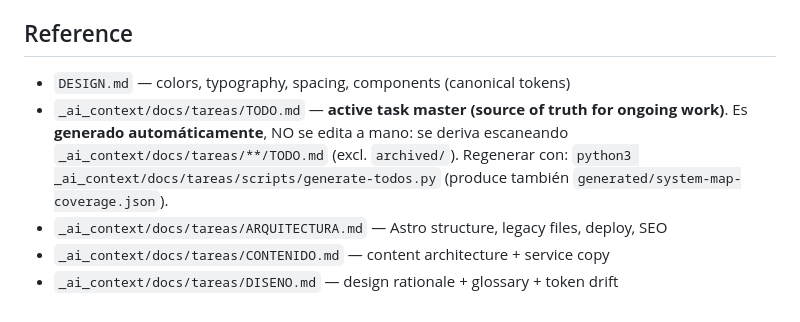
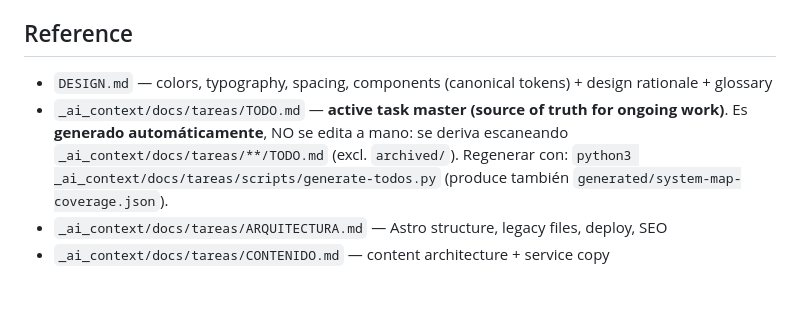
Before and after one commit to colombinis/colombinis.github.io, a Markdown page: AGENTS.md, the part around the change. Rendered like a GitHub page.

```diff
--- a/AGENTS.md
+++ b/AGENTS.md
@@ -77,8 +77,7 @@ Full status: `_ai_context/docs/tareas/TODO.md` (active tasks) and `_ai_context/d
 
 ## Reference
 
-- `DESIGN.md` — colors, typography, spacing, components (canonical tokens)
+- `DESIGN.md` — colors, typography, spacing, components (canonical tokens) + design rationale + glossary
 - `_ai_context/docs/tareas/TODO.md` — **active task master (source of truth for ongoing work)**. Es **generado automáticamente**, NO se edita a mano: se deriva escaneando `_ai_context/docs/tareas/**/TODO.md` (excl. `archived/`). Regenerar con: `python3 _ai_context/docs/tareas/scripts/generate-todos.py` (produce también `generated/system-map-coverage.json`).
 - `_ai_context/docs/tareas/ARQUITECTURA.md` — Astro structure, legacy files, deploy, SEO
 - `_ai_context/docs/tareas/CONTENIDO.md` — content architecture + service copy
-- `_ai_context/docs/tareas/DISENO.md` — design rationale + glossary + token drift
```
Also changed, not shown: DESIGN.md (+35 -0 lines), 1 other file.
